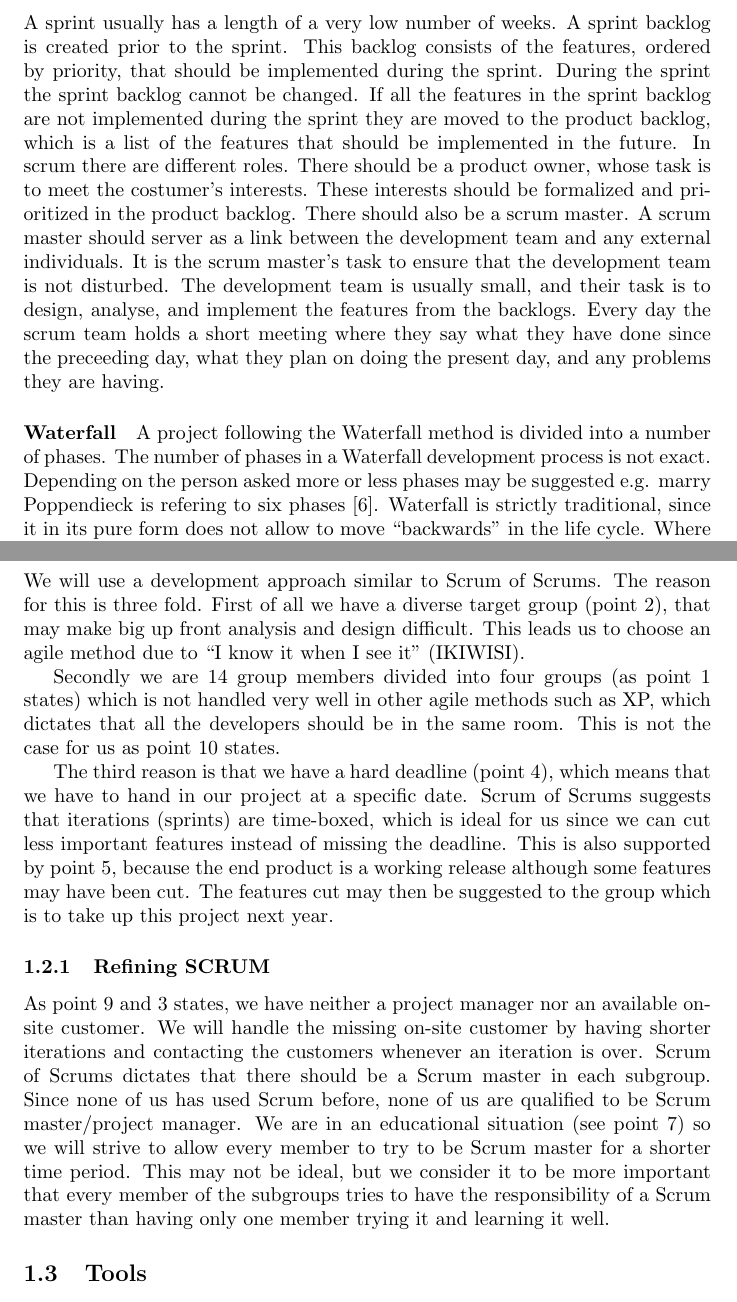
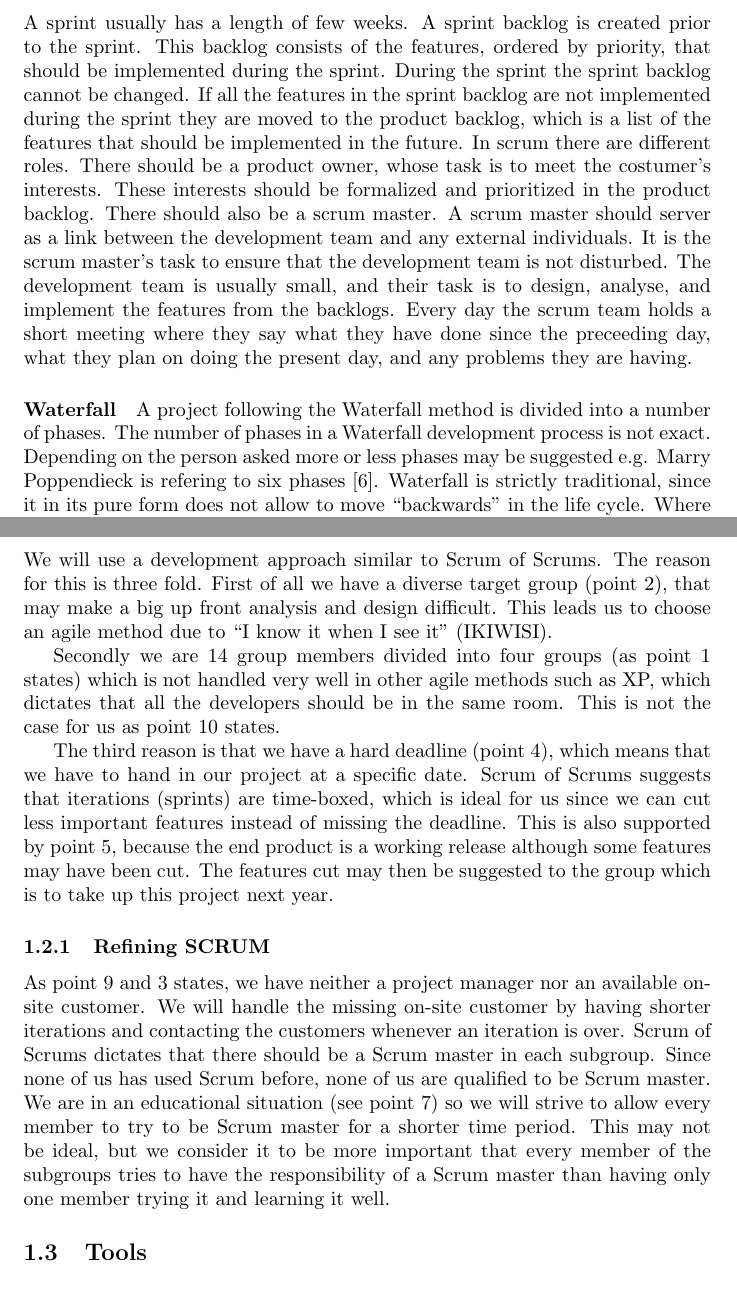
Before and after one commit to kimajakobsen/sw6-admin-group, a LaTeX document (shared_report/main.tex, which reads shared_report/methods.tex): two parts of pages 2 and 3 of 5, joined at a grey line, cut so that both start at the same text. Compiled offline with pdfLaTeX.

Commit message:
Tilf?j rettelser

```diff
--- a/shared_report/methods.tex
+++ b/shared_report/methods.tex
@@ -34,7 +34,7 @@ All these roles are important, but Larman stresses the need for an onsite custom
 \paragraph{Scrum}
 Scrum is an agile development method that utilizes a number of iterations of development cycles.
 These development cycles are known as sprints.
-A sprint usually has a length of a very low number of weeks.
+A sprint usually has a length of few weeks.
 A sprint backlog is created prior to the sprint.
 This backlog consists of the features, ordered by priority, that should be implemented during the sprint.
 During the sprint the sprint backlog cannot be changed.
@@ -52,7 +52,7 @@ Every day the scrum team holds a short meeting where they say what they have don
 \paragraph{Waterfall}
 A project following the Waterfall method is divided into a number of phases.
 The number of phases in a Waterfall development process is not exact.
-Depending on the person asked more or less phases may be suggested e.g. marry Poppendieck is refering to six phases \cite{Poppendieck00}.
+Depending on the person asked more or less phases may be suggested e.g. Marry Poppendieck is refering to six phases \cite{Poppendieck00}.
 Waterfall is strictly traditional, since it in its pure form does not allow to move ``backwards'' in the life cycle.
 Where backwards refer to moving back into the analysis phase once the design has begun.
 This suggests a big and heavy up front design plan that is to be follow when finished.
@@ -73,7 +73,7 @@ The following list shows the characteristics that will be used to determine the
 \end{enumerate}
 We will use a development approach similar to Scrum of Scrums.
 The reason for this is three fold.
-First of all we have a diverse target group (point \ref{enum:targetGroup}), that may make big up front analysis and design difficult.
+First of all we have a diverse target group (point \ref{enum:targetGroup}), that may make a big up front analysis and design difficult.
 This leads us to choose an agile method due to ``I know it when I see it'' (IKIWISI).
 
 Secondly we are 14 group members divided into four groups (as point \ref{enum:groupSize} states) which is not handled very well in other agile methods such as XP, which dictates that all the developers should be in the same room.
@@ -89,9 +89,22 @@ The features cut may then be suggested to the group which is to take up this pro
 As point \ref{enum:manager} and \ref{enum:onsite} states, we have neither a project manager nor an available on-site customer.
 We will handle the missing on-site customer by having shorter iterations and contacting the customers whenever an iteration is over.
 Scrum of Scrums dictates that there should be a Scrum master in each subgroup.
-Since none of us has used Scrum before, none of us are qualified to be Scrum master/project manager.
+Since none of us has used Scrum before, none of us are qualified to be Scrum master.
 We are in an educational situation (see point \ref{enum:education}) so we will strive to allow every member to try to be Scrum master for a shorter time period.
 This may not be ideal, but we consider it to be more important that every member of the subgroups tries to have the responsibility of a Scrum master than having only one member trying it and learning it well.
+
+%\fixme{Kim: syntes at det skal skrives mere, her er nogle ideer (se comment)}
+\begin{comment}
+There is more:
+*Scrum board
+*The phases / meetings
+**estimation
+**sprint planning
+*Scrum meetings
+*Scrum of scrum def
+*project manager progblem
+\end{comment}
+
 
 \subsection{Tools}
 A series of tools are used in creation of this project.
```
